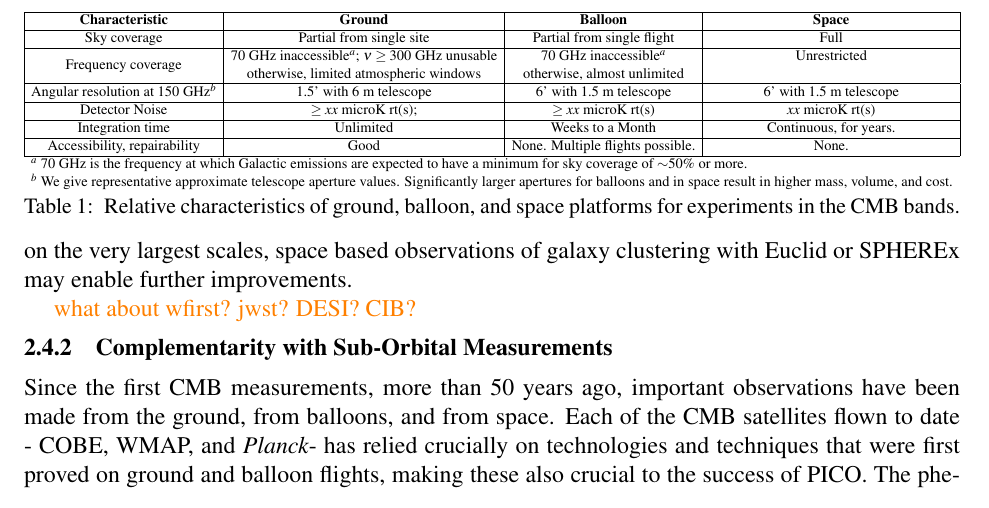
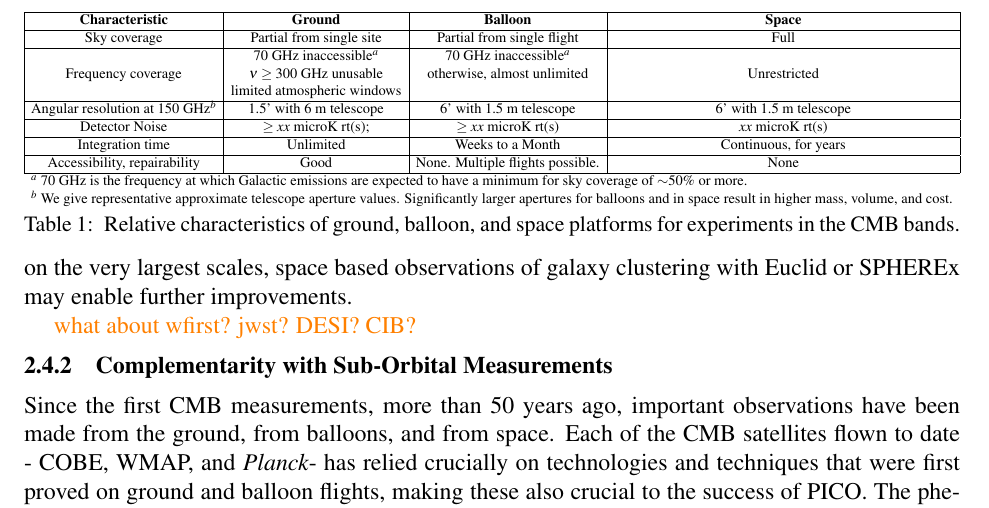
Before and after one commit to CMB-Probe/PICOReport, a LaTeX document (PICOReport.tex, which reads complementarity.tex): part of page 23 of 51, cut so that both start at the same text. Compiled offline with pdfLaTeX.

Commit message:
complementary

```diff
--- a/complementarity.tex
+++ b/complementarity.tex
@@ -31,14 +31,15 @@ While such a measurement would ultimately be limited by limitations of the LSST
 \hline
 \bf{Characteristic} & {\bf Ground} & {\bf Balloon} & {\bf Space}  \\ \hline
 Sky coverage & Partial from single site & Partial from single flight & Full \\ \hline
-\multirow{2}{*}{Frequency coverage} & 70~GHz inaccessible$^{a}$; $\nu \ge 300$~GHz unusable   & 70~GHz inaccessible$^{a}$  &  Unrestricted \\
-                                                           & otherwise, limited atmospheric windows                                & otherwise, almost unlimited & \\ \hline
+\multirow{3}{*}{Frequency coverage} & 70~GHz inaccessible$^{a}$    & 70~GHz inaccessible$^{a}$       & \multirow{3}{*}{Unrestricted} \\
+                                                           &  $\nu \ge 300$~GHz unusable   &    otherwise, almost unlimited   &                                            \\
+                                                           &     limited atmospheric windows  &                                      &                                           \\ \hline
   Angular resolution at 150~GHz$^{b}$  & 1.5' with 6~m telescope & 6' with 1.5~m telescope & 6' with 1.5~m telescope \\ \hline
    Detector Noise                                    & $\ge xx$ microK rt(s);  & $\ge xx$ microK rt(s)  &  $ xx$ microK rt(s) \\  \hline
 %\multirow{2}{*}{Detector Noise}          & $\ge xx$ microK rt(s);  & $\ge xx$ microK rt(s)  &  $ xx$ microK rt(s) \\  \hline
 %                                                           & atmospheric 1/f noise requires subtraction &  & \\ \hline
-Integration time                                   & Unlimited & Weeks to a Month & Continuous, for years.\\ \hline
-Accessibility, repairability                    & Good & None.  Multiple flights possible.& None.\\
+Integration time                                   & Unlimited & Weeks to a Month & Continuous, for years \\ \hline
+Accessibility, repairability                    & Good & None.  Multiple flights possible.& None \\
 \hline
 \multicolumn{4}{l}{$^{a}$ 70~GHz is the frequency at which Galactic emissions are expected to have a minimum for sky coverage of $\sim$50\% or more. } \\
 \multicolumn{4}{l}{$^{b}$ We give representative approximate telescope aperture values. Significantly larger apertures for balloons and in space result in higher mass, volume, and cost.  }
```
Also changed, not shown: 1 other file.
